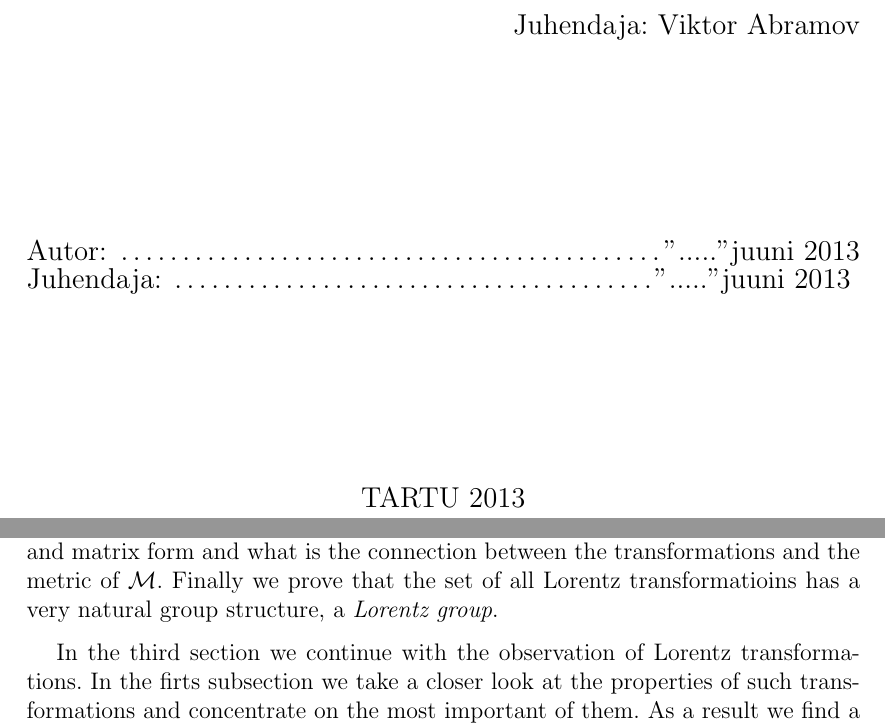
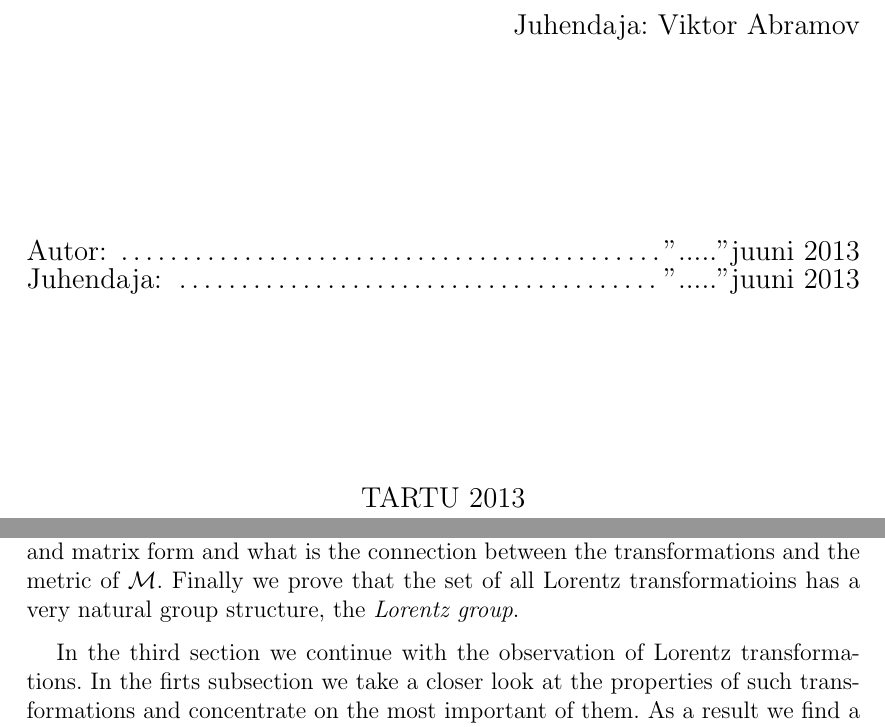
Before and after one commit to priitlatt/bakatoo, a LaTeX document (priit_latt_bakatoo.tex): two parts of pages 1 and 42 of 43, joined at a grey line, cut so that both start at the same text. Compiled offline with pdfLaTeX; a missing bibliography style is replaced by a similar one.

Commit message:
Minor fixes

```diff
--- a/priit_latt_bakatoo.tex
+++ b/priit_latt_bakatoo.tex
@@ -102,12 +102,12 @@
 \begin{flushleft}
 {\large
 Autor: \dotfill "....." juuni 2013\\
-Juhendaja: \dotfill "....." juuni 2013 %\\[2cm]
+Juhendaja: \dotfill "....." juuni 2013
 }
+\end{flushleft}
 
 \vfill
 
-\end{flushleft}
 {\large TARTU \the\year}
 
 \end{center}
@@ -2643,7 +2643,7 @@ transformations can be represented in both coordinates and
 matrix form and what is the connection between the
 transformations and the metric of $\M$. Finally we prove
 that the set of all Lorentz transformatioins has a very
-natural group structure, a \emph{Lorentz group}.
+natural group structure, the \emph{Lorentz group}.
 
 In the third section we continue with the observation
 of Lorentz transformations. In the firts subsection we
```
Also changed, not shown: priit_latt_bakatoo.pdf.
